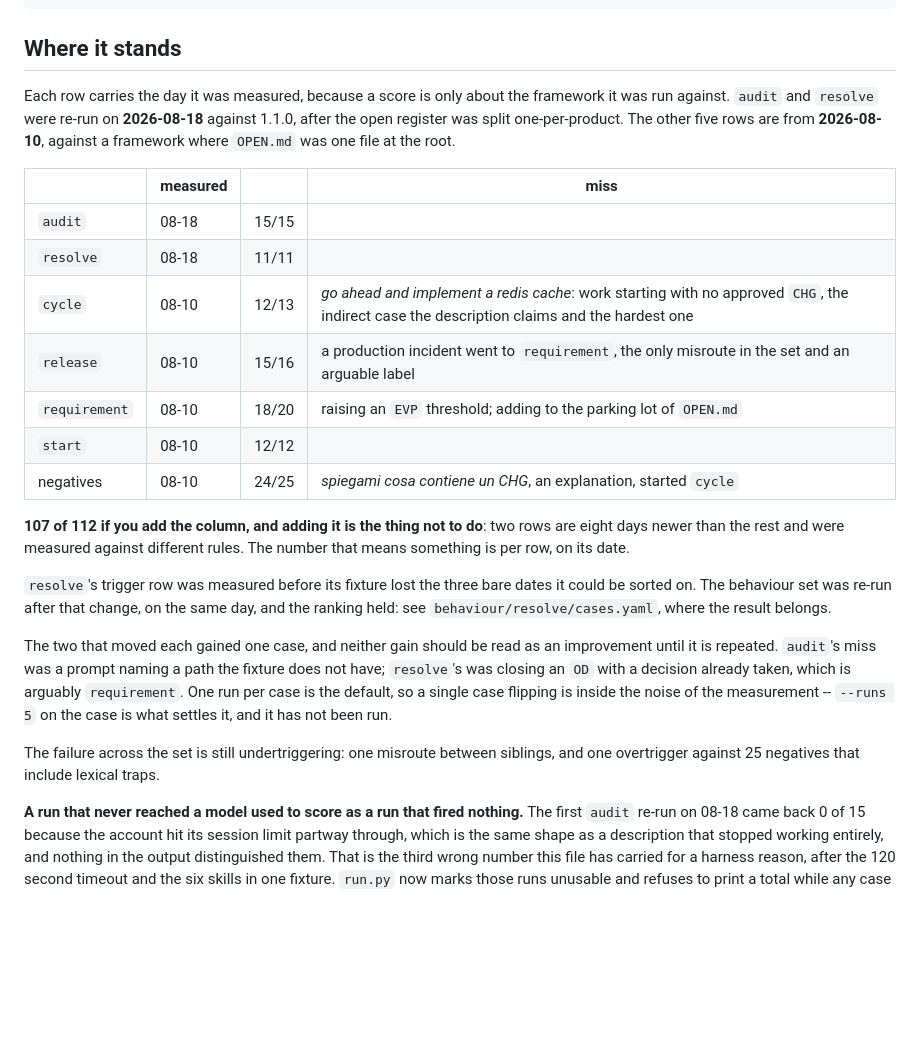
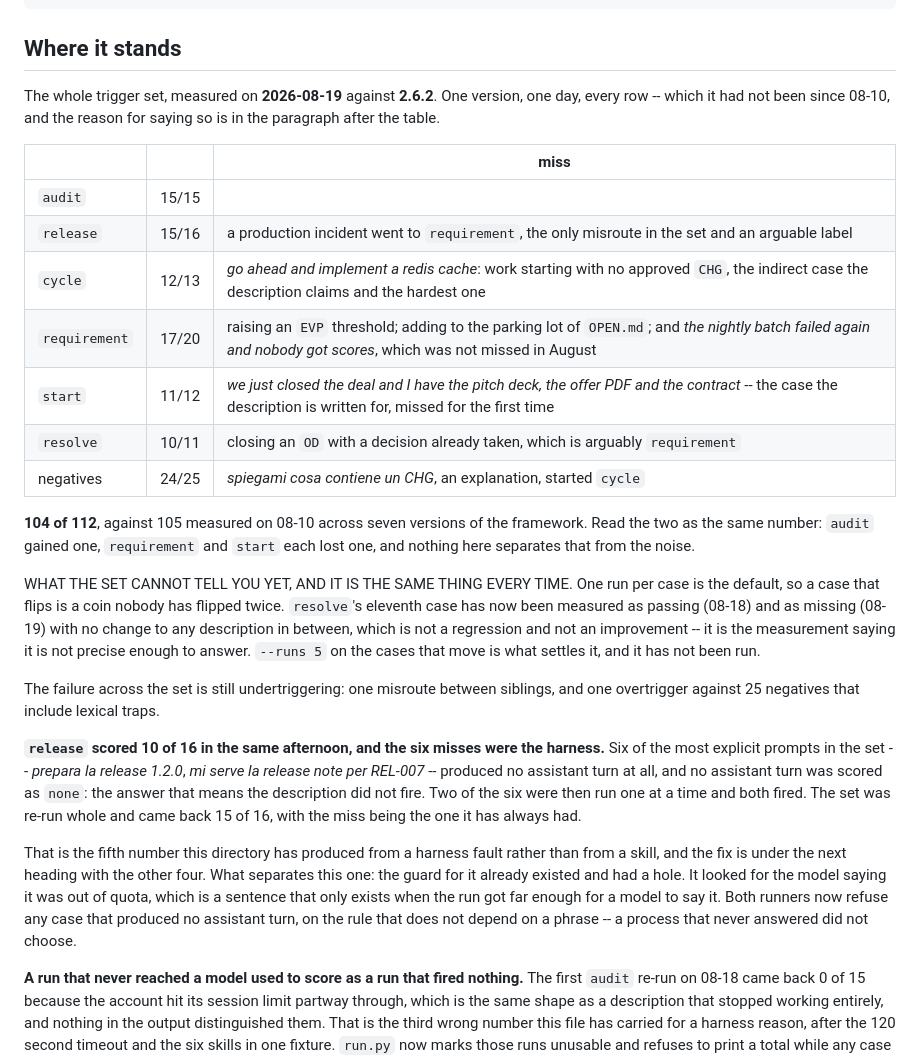
Before and after one commit to gqkd/framework-data-ai, a Markdown page: evals/README.md, the part around the change. GitHub-like rendering; blank space fills up the shorter version.

Commit message:
The whole set on one version, on one day, for the first time since it was written
104 of 112 on 2.6.2, measured 2026-08-19. Every row against the same framework on the same
day, which the scoreboard had not been able to say since 08-10: the last table carried two
rows eight days newer than the other five and a warning not to add the column up.

Against 105 on 08-10, across seven versions in between. Read them as the same number.
`audit` gained one, `requirement` and `start` each lost one, and nothing in this set
separates that from noise -- which is the finding, not the total.

`resolve`'s eleventh case has now been measured passing on 08-18 and missing on 08-19 with
no description changed in between. That is not a regression and not an improvement; it is
the measurement saying it is not precise enough to answer. One run per case is the default,
and the cases that move need `--runs 5` before anybody calls them anything.

The two rows that lost a case name what they lost, because a row that says 17/20 and nothing
else invites the reader to assume the misses are the old ones. `start` missed the sentence
its description is written for -- a closed deal, a pitch deck, an offer and a contract --
for the first time.

`release` is in the table at 15/16 and was 10 of 16 four hours earlier, in the same
afternoon, on the same version. The six misses produced no assistant turn at all and were
scored as `none`. That is written up where the other four harness faults live, with what
made this one different: the guard existed and had a hole.

```diff
--- a/evals/README.md
+++ b/evals/README.md
@@ -42,38 +42,47 @@ claude plugin details framework-data-ai        # should list all six
 
 ## Where it stands
 
-Each row carries the day it was measured, because a score is only about the framework it
-was run against. `audit` and `resolve` were re-run on **2026-08-18** against 1.1.0, after
-the open register was split one-per-product. The other five rows are from **2026-08-10**,
-against a framework where `OPEN.md` was one file at the root.
+The whole trigger set, measured on **2026-08-19** against **2.6.2**. One version, one day,
+every row -- which it had not been since 08-10, and the reason for saying so is in the
+paragraph after the table.
 
-| | measured | | miss |
-|---|---|---|---|
-| `audit` | 08-18 | 15/15 | |
-| `resolve` | 08-18 | 11/11 | |
-| `cycle` | 08-10 | 12/13 | *go ahead and implement a redis cache*: work starting with no approved `CHG`, the indirect case the description claims and the hardest one |
-| `release` | 08-10 | 15/16 | a production incident went to `requirement`, the only misroute in the set and an arguable label |
-| `requirement` | 08-10 | 18/20 | raising an `EVP` threshold; adding to the parking lot of `OPEN.md` |
-| `start` | 08-10 | 12/12 | |
-| negatives | 08-10 | 24/25 | *spiegami cosa contiene un CHG*, an explanation, started `cycle` |
+| | | miss |
+|---|---|---|
+| `audit` | 15/15 | |
+| `release` | 15/16 | a production incident went to `requirement`, the only misroute in the set and an arguable label |
+| `cycle` | 12/13 | *go ahead and implement a redis cache*: work starting with no approved `CHG`, the indirect case the description claims and the hardest one |
+| `requirement` | 17/20 | raising an `EVP` threshold; adding to the parking lot of `OPEN.md`; and *the nightly batch failed again and nobody got scores*, which was not missed in August |
+| `start` | 11/12 | *we just closed the deal and I have the pitch deck, the offer PDF and the contract* -- the case the description is written for, missed for the first time |
+| `resolve` | 10/11 | closing an `OD` with a decision already taken, which is arguably `requirement` |
+| negatives | 24/25 | *spiegami cosa contiene un CHG*, an explanation, started `cycle` |
 
-**107 of 112 if you add the column, and adding it is the thing not to do**: two rows are
-eight days newer than the rest and were measured against different rules. The number that
-means something is per row, on its date.
+**104 of 112**, against 105 measured on 08-10 across seven versions of the framework. Read
+the two as the same number: `audit` gained one, `requirement` and `start` each lost one, and
+nothing here separates that from the noise.
 
-`resolve`'s trigger row was measured before its fixture lost the three bare dates it could
-be sorted on. The behaviour set was re-run after that change, on the same day, and the
-ranking held: see `behaviour/resolve/cases.yaml`, where the result belongs.
-
-The two that moved each gained one case, and neither gain should be read as an improvement
-until it is repeated. `audit`'s miss was a prompt naming a path the fixture does not have;
-`resolve`'s was closing an `OD` with a decision already taken, which is arguably
-`requirement`. One run per case is the default, so a single case flipping is inside the
-noise of the measurement -- `--runs 5` on the case is what settles it, and it has not been
-run.
+WHAT THE SET CANNOT TELL YOU YET, AND IT IS THE SAME THING EVERY TIME. One run per case is
+the default, so a case that flips is a coin nobody has flipped twice. `resolve`'s eleventh
+case has now been measured as passing (08-18) and as missing (08-19) with no change to any
+description in between, which is not a regression and not an improvement -- it is the
+measurement saying it is not precise enough to answer. `--runs 5` on the cases that move is
+what settles it, and it has not been run.
 
 The failure across the set is still undertriggering: one misroute between siblings, and one
 overtrigger against 25 negatives that include lexical traps.
+
+**`release` scored 10 of 16 in the same afternoon, and the six misses were the harness.**
+Six of the most explicit prompts in the set -- *prepara la release 1.2.0*, *mi serve la
+release note per REL-007* -- produced no assistant turn at all, and no assistant turn was
+scored as `none`: the answer that means the description did not fire. Two of the six were
+then run one at a time and both fired. The set was re-run whole and came back 15 of 16, with
+the miss being the one it has always had.
+
+That is the fifth number this directory has produced from a harness fault rather than from a
+skill, and the fix is under the next heading with the other four. What separates this one:
+the guard for it already existed and had a hole. It looked for the model saying it was out
+of quota, which is a sentence that only exists when the run got far enough for a model to
+say it. Both runners now refuse any case that produced no assistant turn, on the rule that
+does not depend on a phrase -- a process that never answered did not choose.
 
 **A run that never reached a model used to score as a run that fired nothing.** The first
 `audit` re-run on 08-18 came back 0 of 15 because the account hit its session limit partway
```
